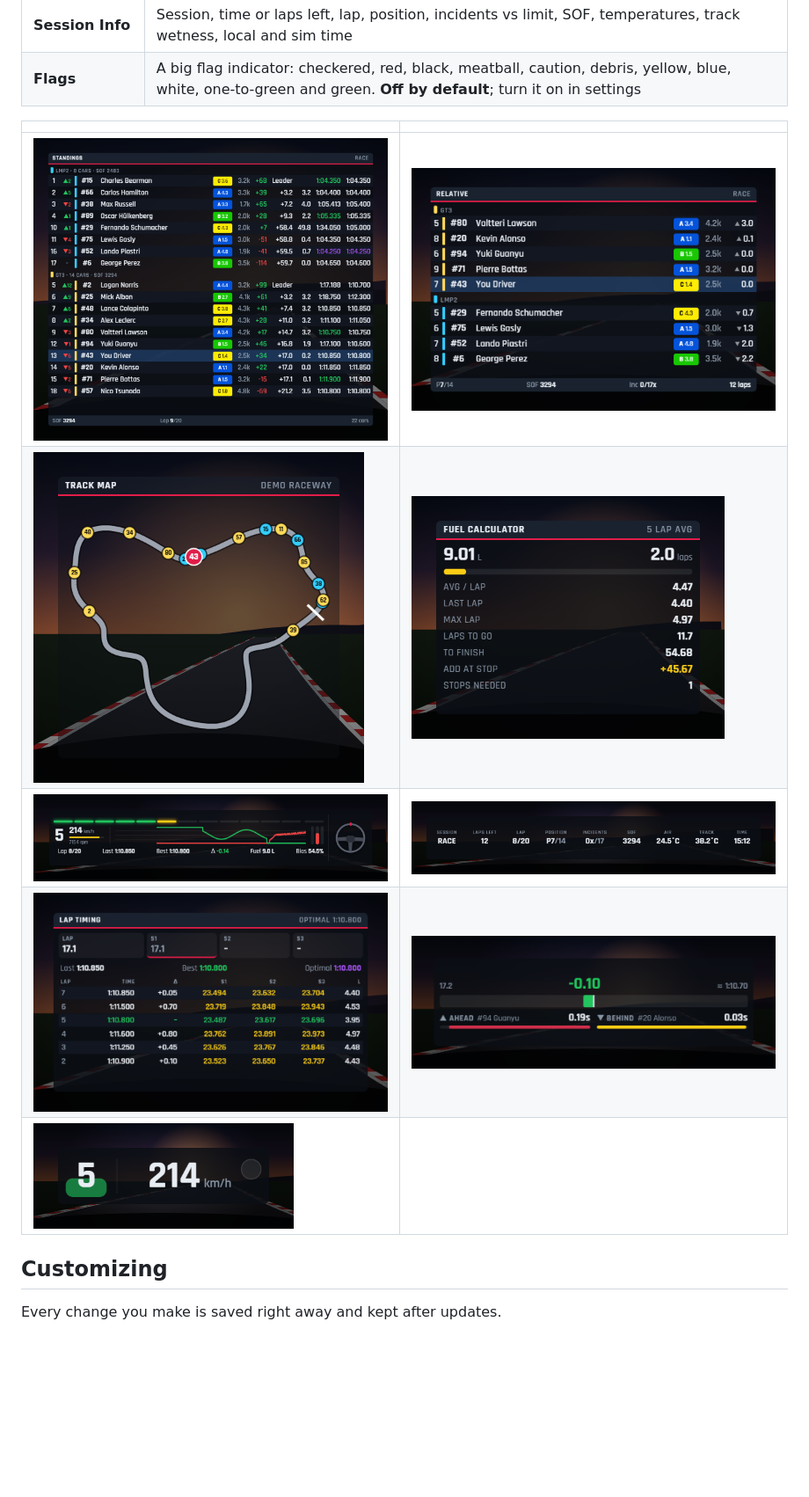
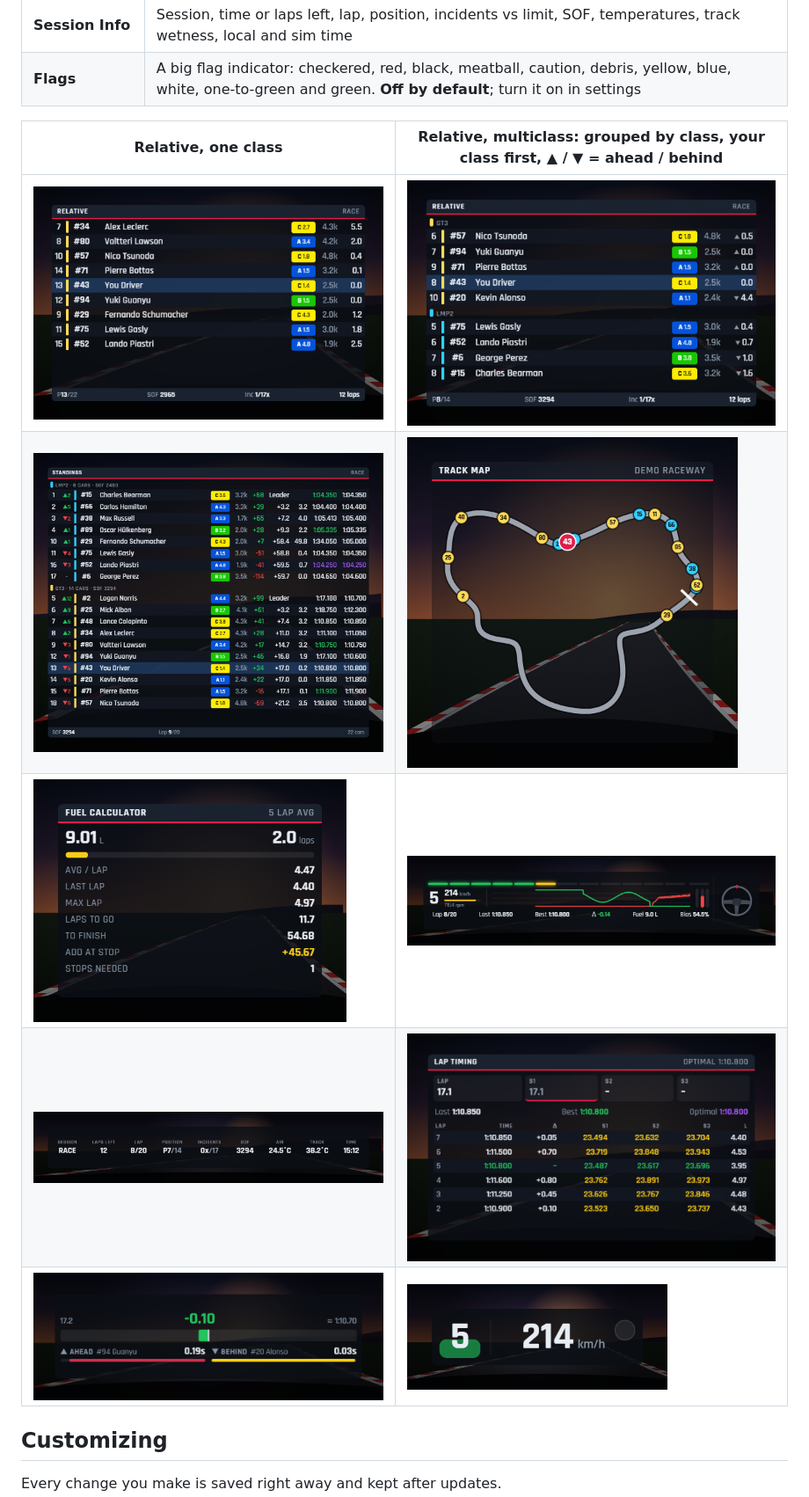
Before and after one commit to antonholovko-cloud/Slipstream, a Markdown page: README.md, the part around the change. Shown at 88% size. GitHub-like rendering; pictures changed too: docs/screenshots/relative-single.png (added), docs/screenshots/relative.png; blank space fills up the shorter version.

```diff
--- a/README.md
+++ b/README.md
@@ -128,13 +128,13 @@ and show again when you drive.
 | **Session Info** | Session, time or laps left, lap, position, incidents vs limit, SOF, temperatures, track wetness, local and sim time |
 | **Flags** | A big flag indicator: checkered, red, black, meatball, caution, debris, yellow, blue, white, one-to-green and green. **Off by default**; turn it on in settings |
 
-| | |
+| Relative, one class | Relative, multiclass: grouped by class, your class first, ▲ / ▼ = ahead / behind |
 |---|---|
-| ![Standings](docs/screenshots/standings.png) | ![Relative](docs/screenshots/relative.png) |
-| ![Track map](docs/screenshots/trackmap.png) | ![Fuel calculator](docs/screenshots/fuel.png) |
-| ![Dashboard & Inputs](docs/screenshots/dash.png) | ![Session info](docs/screenshots/session.png) |
-| ![Lap timing](docs/screenshots/laptiming.png) | ![Delta bar](docs/screenshots/delta.png) |
-| ![Speed](docs/screenshots/speed.png) | |
+| ![Relative in a one-class race](docs/screenshots/relative-single.png) | ![Relative in a multiclass race, grouped by class](docs/screenshots/relative.png) |
+| ![Standings](docs/screenshots/standings.png) | ![Track map](docs/screenshots/trackmap.png) |
+| ![Fuel calculator](docs/screenshots/fuel.png) | ![Dashboard & Inputs](docs/screenshots/dash.png) |
+| ![Session info](docs/screenshots/session.png) | ![Lap timing](docs/screenshots/laptiming.png) |
+| ![Delta bar](docs/screenshots/delta.png) | ![Speed](docs/screenshots/speed.png) |
 
 ## Customizing
 
```
Also changed, not shown: 3 other files.
